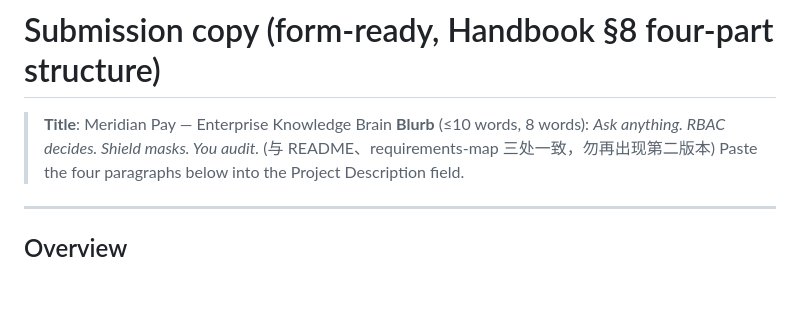
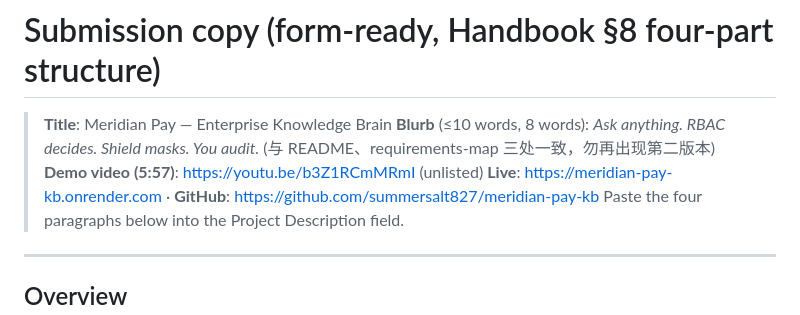
Before and after one commit to summersalt827/meridian-pay-kb, a Markdown page: docs/submission-description.md, the part around the change. Drawn GitHub-style; blank space fills up the shorter version.

Commit message:
docs: add video and live links to submission description header
Co-Authored-By: Claude Opus 4.7 <noreply@anthropic.com>

```diff
--- a/docs/submission-description.md
+++ b/docs/submission-description.md
@@ -3,6 +3,8 @@
 > **Title**: Meridian Pay — Enterprise Knowledge Brain
 > **Blurb** (≤10 words, 8 words): *Ask anything. RBAC decides. Shield masks. You audit.*
 > (与 README、requirements-map 三处一致，勿再出现第二版本)
+> **Demo video (5:57)**: https://youtu.be/b3Z1RCmMRmI (unlisted)
+> **Live**: https://meridian-pay-kb.onrender.com · **GitHub**: https://github.com/summersalt827/meridian-pay-kb
 > Paste the four paragraphs below into the Project Description field.
 
 ---
```
